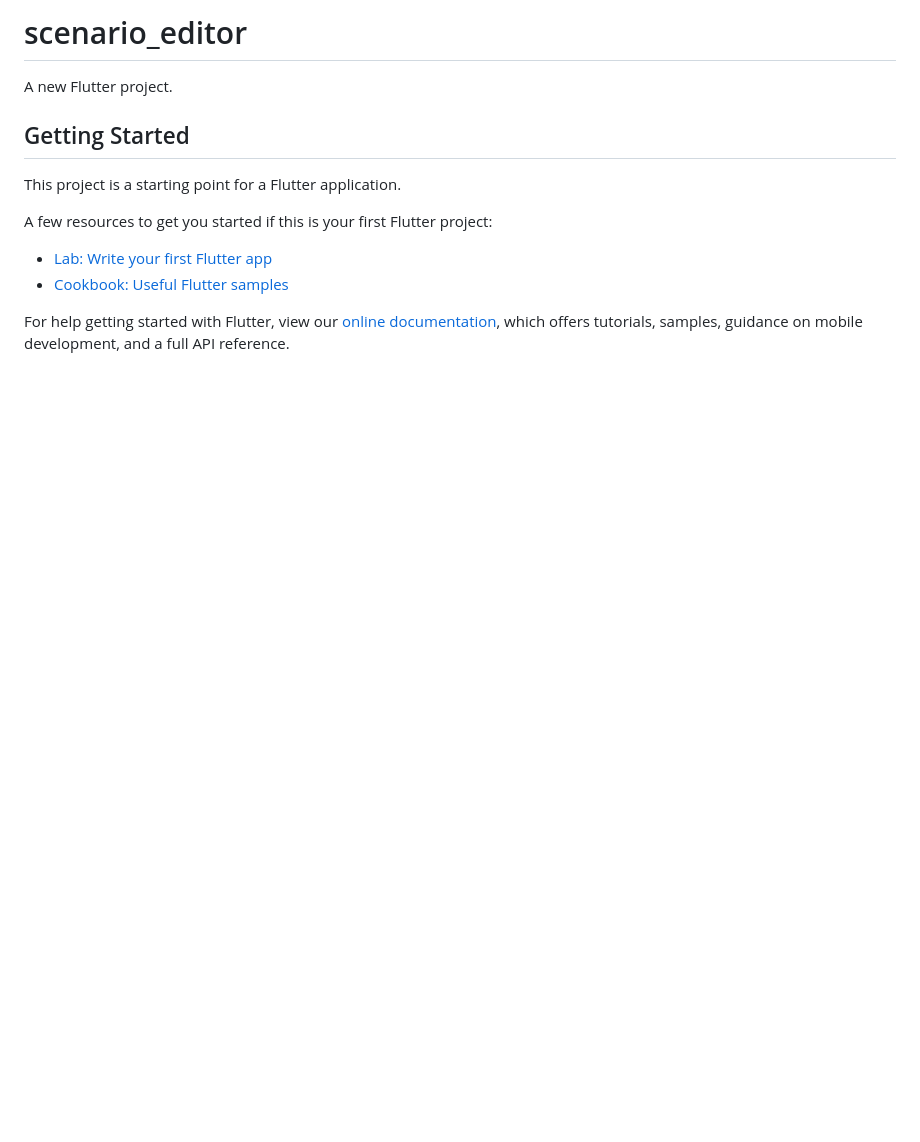
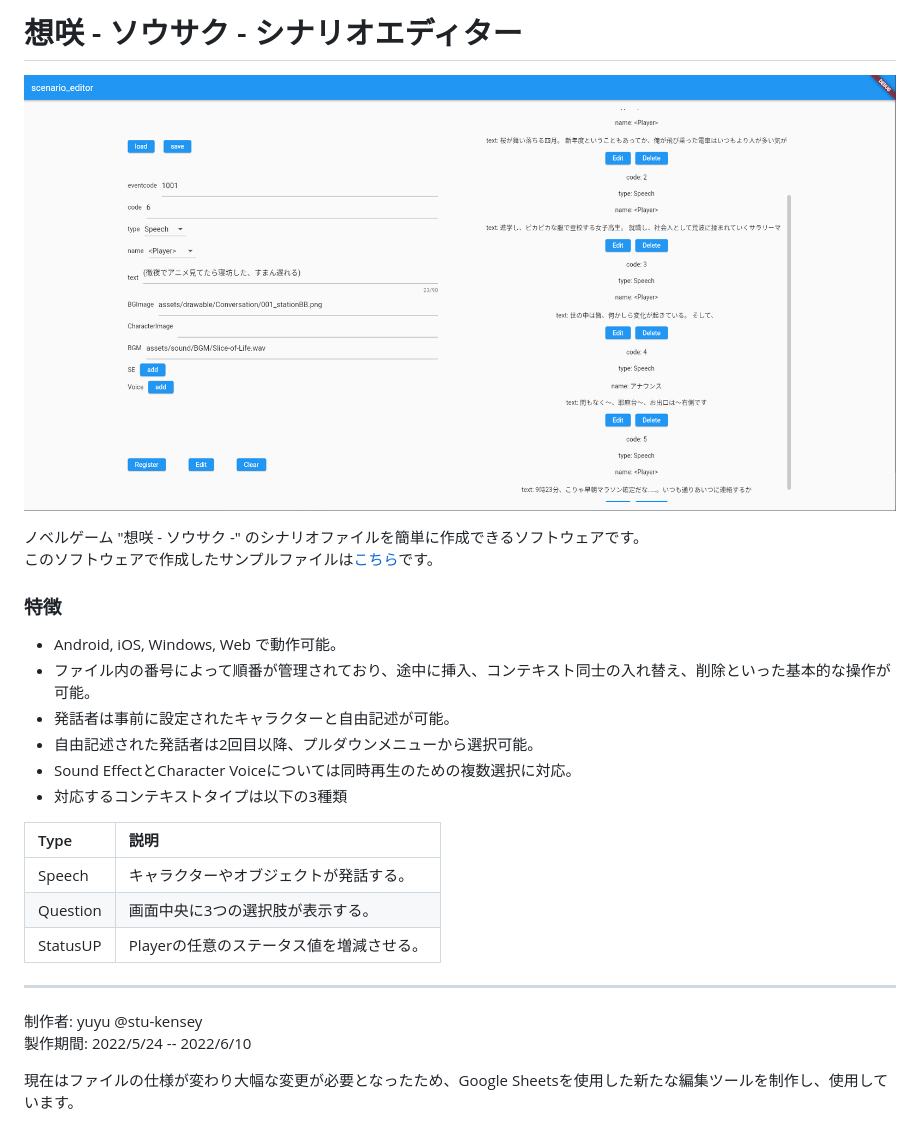
Before and after one commit to W-sharp-TCU/scenario_editor, a Markdown page: docs/README.md, the part around the change. Drawn GitHub-style; pictures changed too: docs/screen_sample.png (added); blank space fills up the shorter version.

```diff
--- a/docs/README.md
+++ b/docs/README.md
@@ -1,16 +1,27 @@
-# scenario_editor
+# 想咲 - ソウサク - シナリオエディター
 
-A new Flutter project.
+![screen_sample.png](screen_sample.png)
 
-## Getting Started
+ノベルゲーム "想咲 - ソウサク -" のシナリオファイルを簡単に作成できるソフトウェアです。
+このソフトウェアで作成したサンプルファイルは[こちら](1001.json)です。
 
-This project is a starting point for a Flutter application.
+### 特徴
+- Android, iOS, Windows, Web で動作可能。
+- ファイル内の番号によって順番が管理されており、途中に挿入、コンテキスト同士の入れ替え、削除といった基本的な操作が可能。
+- 発話者は事前に設定されたキャラクターと自由記述が可能。
+- 自由記述された発話者は2回目以降、プルダウンメニューから選択可能。
+- Sound EffectとCharacter Voiceについては同時再生のための複数選択に対応。
+- 対応するコンテキストタイプは以下の3種類
 
-A few resources to get you started if this is your first Flutter project:
+| Type     | 説明                      |
+|:---------|:------------------------|
+| Speech   | キャラクターやオブジェクトが発話する。     |
+| Question | 画面中央に3つの選択肢が表示する。       |
+| StatusUP | Playerの任意のステータス値を増減させる。 |
 
-- [Lab: Write your first Flutter app](https://flutter.dev/docs/get-started/codelab)
-- [Cookbook: Useful Flutter samples](https://flutter.dev/docs/cookbook)
+-----------------------------------------------------------------
 
-For help getting started with Flutter, view our
-[online documentation](https://flutter.dev/docs), which offers tutorials,
-samples, guidance on mobile development, and a full API reference.
+制作者: yuyu @stu-kensey
+製作期間: 2022/5/24 -- 2022/6/10
+
+現在はファイルの仕様が変わり大幅な変更が必要となったため、Google Sheetsを使用した新たな編集ツールを制作し、使用しています。
```
Also changed, not shown: 5 other files.
